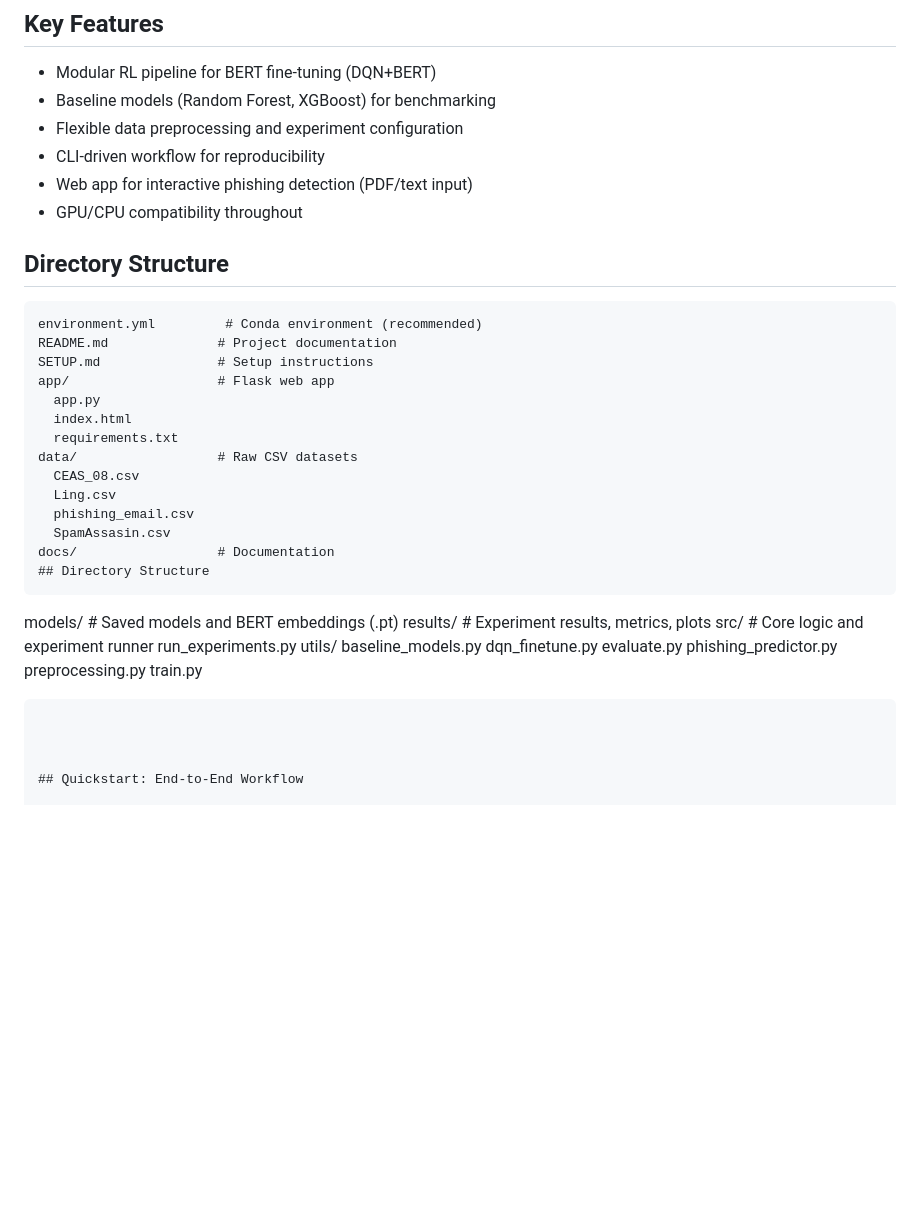
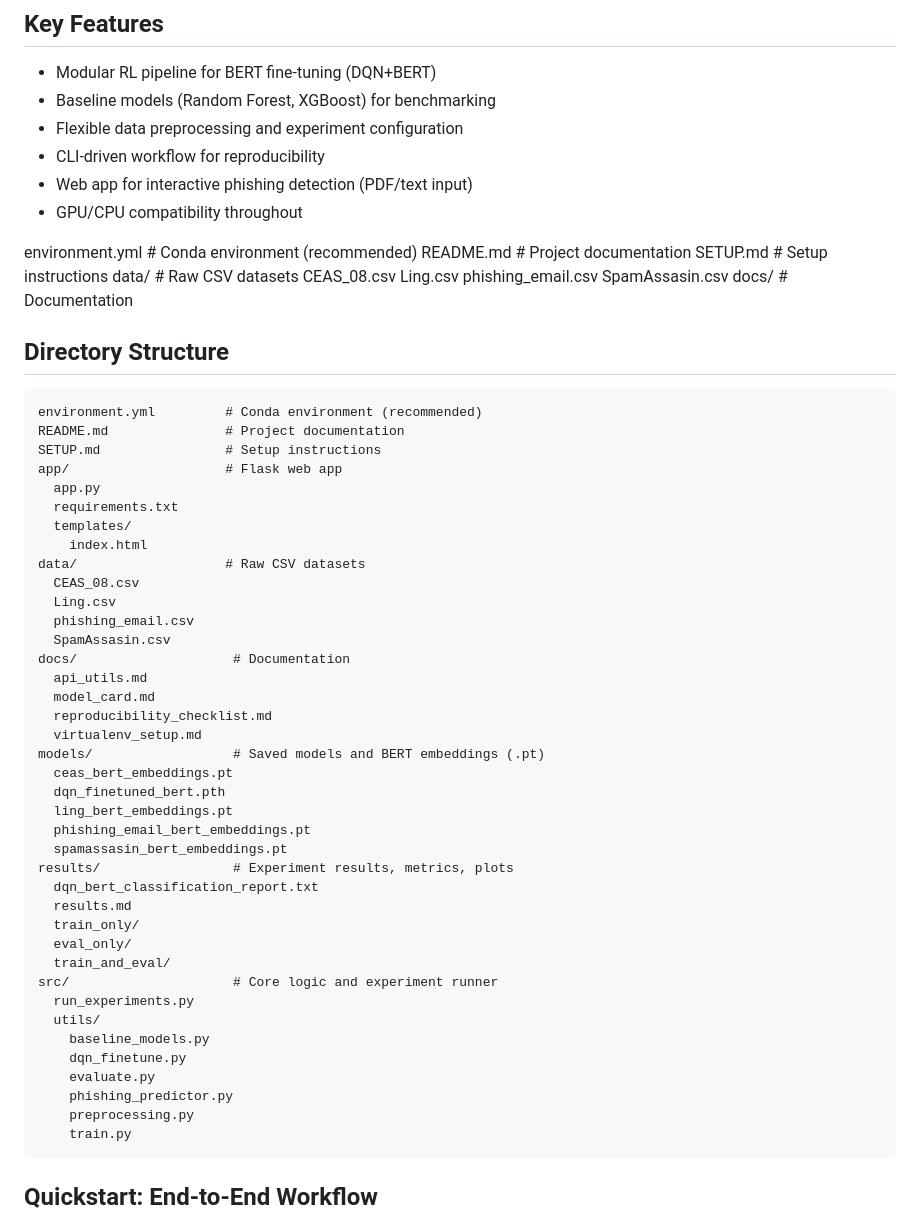
Before and after one commit to MansiDhanania/AdaptivePhishingDetector, a Markdown page: README.md, the part around the change. Rendered like a GitHub page; blank space fills up the shorter version.

````diff
--- a/README.md
+++ b/README.md
@@ -11,34 +11,57 @@ AdaptivePhishingDetector is a modular pipeline for phishing email detection usin
 - Web app for interactive phishing detection (PDF/text input)
 - GPU/CPU compatibility throughout
 
-## Directory Structure
-```
 environment.yml         # Conda environment (recommended)
 README.md              # Project documentation
 SETUP.md               # Setup instructions
-app/                   # Flask web app
-  app.py
-  index.html
-  requirements.txt
 data/                  # Raw CSV datasets
   CEAS_08.csv
   Ling.csv
   phishing_email.csv
   SpamAssasin.csv
 docs/                  # Documentation
+
 ## Directory Structure
 ```
-models/                # Saved models and BERT embeddings (.pt)
-results/               # Experiment results, metrics, plots
-src/                   # Core logic and experiment runner
+environment.yml         # Conda environment (recommended)
+README.md               # Project documentation
+SETUP.md                # Setup instructions
+app/                    # Flask web app
+  app.py
+  requirements.txt
+  templates/
+    index.html
+data/                   # Raw CSV datasets
+  CEAS_08.csv
+  Ling.csv
+  phishing_email.csv
+  SpamAssasin.csv
+docs/                    # Documentation
+  api_utils.md
+  model_card.md
+  reproducibility_checklist.md
+  virtualenv_setup.md
+models/                  # Saved models and BERT embeddings (.pt)
+  ceas_bert_embeddings.pt
+  dqn_finetuned_bert.pth
+  ling_bert_embeddings.pt
+  phishing_email_bert_embeddings.pt
+  spamassasin_bert_embeddings.pt
+results/                 # Experiment results, metrics, plots
+  dqn_bert_classification_report.txt
+  results.md
+  train_only/
+  eval_only/
+  train_and_eval/
+src/                     # Core logic and experiment runner
   run_experiments.py
   utils/
-	baseline_models.py
-	dqn_finetune.py
-	evaluate.py
-	phishing_predictor.py
-	preprocessing.py
-	train.py
+    baseline_models.py
+    dqn_finetune.py
+    evaluate.py
+    phishing_predictor.py
+    preprocessing.py
+    train.py
 ```
 
 
````
